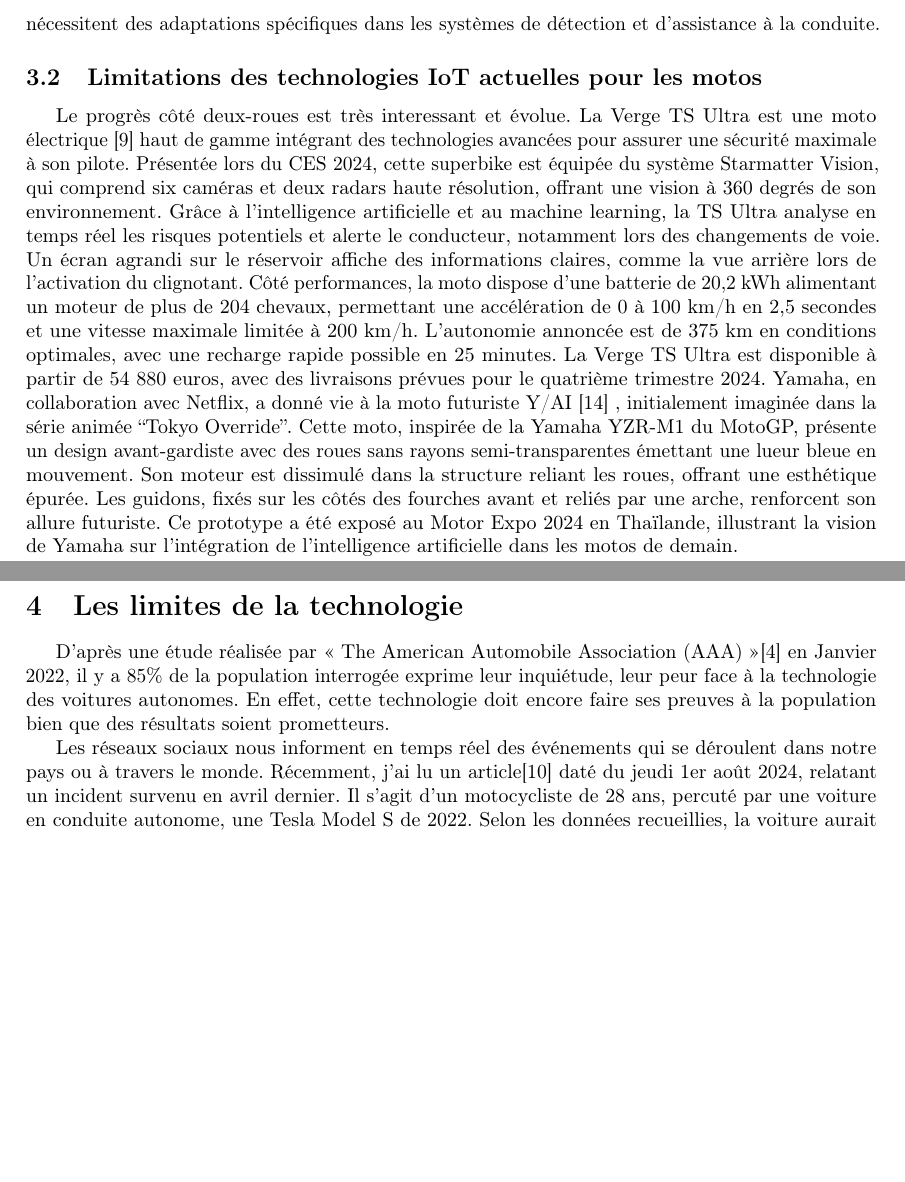
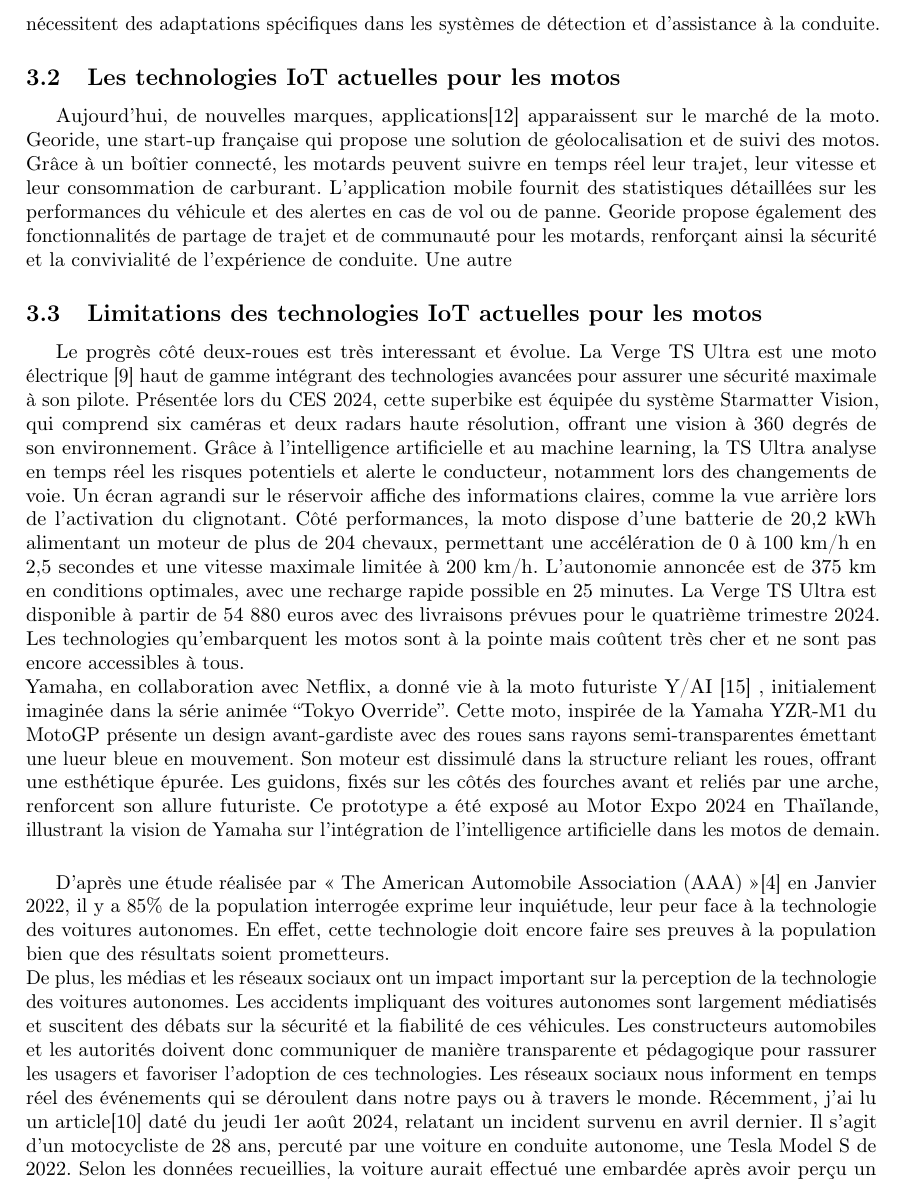
Before and after one commit to shanalfe/Memoire, a LaTeX document (main.tex): two parts of pages 10 and 11 of 12 before the commit and part of page 10 of 12 after it, the two joined at a grey line, cut so that both start at the same text, the shorter picture padded with empty space. Compiled offline with pdfLaTeX.

Commit message:
sauvegarde

```diff
--- a/main.tex
+++ b/main.tex
@@ -4,12 +4,12 @@
 \usepackage[T1]{fontenc}
 \usepackage{microtype}
 \usepackage{csquotes}
+\usepackage{hyphenat}
 \usepackage{graphicx}
 \usepackage[hidelinks]{hyperref}
 \usepackage[backend=biber,style=ieee,sorting=nyt]{biblatex}
 \usepackage[a4paper, left=3cm, right=3cm, top=3cm, bottom=3cm]{geometry}
 \addbibresource{bibliography.bib}
-
 
 \begin{document}
 
@@ -224,6 +224,13 @@
 \vspace{0.5cm} %conclusion
 Ces particularités expliquent pourquoi la sécurité des motos sur la route est un enjeu majeur et nécessitent des adaptations spécifiques dans les systèmes de détection et d’assistance à la conduite.
 
+\subsection{Les technologies IoT actuelles pour les motos}
+%georide
+Aujourd'hui, de nouvelles marques, applications\cite{iot_accessoire_moto} apparaissent sur le marché de la moto. Georide, une start-up française qui propose une solution de géolocalisation et de suivi des motos. Grâce à un boîtier connecté, les motards peuvent suivre en temps réel leur trajet, leur vitesse et leur consommation de carburant. L’application mobile fournit des statistiques détaillées sur les performances du véhicule et des alertes en cas de vol ou de panne. Georide propose également des fonctionnalités de partage de trajet et de communauté pour les motards, renforçant ainsi la sécurité et la convivialité de l’expérience de conduite.
+%Sena, cardo
+Une autre
+%application localisation
+
 \subsection{Limitations des technologies IoT actuelles pour les motos}
 %•	Problèmes de détection par les capteurs des voitures autonomes.
 %	•	Communication insuffisante entre motos et véhicules connectés.
@@ -231,23 +238,16 @@
 
 
 Le progrès côté deux-roues est très interessant et évolue.
-La Verge TS Ultra est une moto électrique \cite{lenoir_cette_2024} haut de gamme intégrant des technologies avancées pour assurer une sécurité maximale à son pilote. Présentée lors du CES 2024, cette superbike est équipée du système Starmatter Vision, qui comprend six caméras et deux radars haute résolution, offrant une vision à 360 degrés de son environnement. Grâce à l’intelligence artificielle et au machine learning, la TS Ultra analyse en temps réel les risques potentiels et alerte le conducteur, notamment lors des changements de voie. Un écran agrandi sur le réservoir affiche des informations claires, comme la vue arrière lors de l’activation du clignotant. Côté performances, la moto dispose d’une batterie de 20,2 kWh alimentant un moteur de plus de 204 chevaux, permettant une accélération de 0 à 100 km/h en 2,5 secondes et une vitesse maximale limitée à 200 km/h. L’autonomie annoncée est de 375 km en conditions optimales, avec une recharge rapide possible en 25 minutes. La Verge TS Ultra est disponible à partir de 54 880 euros, avec des livraisons prévues pour le quatrième trimestre 2024.
-Yamaha, en collaboration avec Netflix, a donné vie à la moto futuriste Y/AI \cite{texier_quand_2024} , initialement imaginée dans la série animée “Tokyo Override”. Cette moto, inspirée de la Yamaha YZR-M1 du MotoGP, présente un design avant-gardiste avec des roues sans rayons semi-transparentes émettant une lueur bleue en mouvement. Son moteur est dissimulé dans la structure reliant les roues, offrant une esthétique épurée. Les guidons, fixés sur les côtés des fourches avant et reliés par une arche, renforcent son allure futuriste. Ce prototype a été exposé au Motor Expo 2024 en Thaïlande, illustrant la vision de Yamaha sur l’intégration de l’intelligence artificielle dans les motos de demain.
+La Verge TS Ultra est une moto électrique \cite{lenoir_cette_2024} haut de gamme intégrant des technologies avancées pour assurer une sécurité maximale à son pilote. Présentée lors du CES 2024, cette superbike est équipée du système Starmatter Vision, qui comprend six caméras et deux radars haute résolution, offrant une vision à 360 degrés de son environnement. Grâce à l’intelligence artificielle et au machine learning, la TS Ultra analyse en temps réel les risques potentiels et alerte le conducteur, notamment lors des changements de voie. Un écran agrandi sur le réservoir affiche des informations claires, comme la vue arrière lors de l’activation du clignotant. Côté performances, la moto dispose d’une batterie de 20,2 kWh alimentant un moteur de plus de 204 chevaux, permettant une accélération de 0 à 100 km/h en 2,5 secondes et une vitesse maximale limitée à 200 km/h. L’autonomie annoncée est de 375 km en conditions optimales, avec une recharge rapide possible en 25 minutes. La Verge TS Ultra est disponible à partir de 54 880 euros avec des livraisons prévues pour le quatrième trimestre 2024.
+Les technologies qu'embarquent les motos sont à la pointe mais coûtent très cher et ne sont pas encore accessibles à tous.
+\\
+%yamaha
+Yamaha, en collaboration avec Netflix, a donné vie à la moto futuriste Y/AI \cite{texier_quand_2024} , initialement imaginée dans la série animée “Tokyo Override”. Cette moto, inspirée de la Yamaha YZR-M1 du MotoGP présente un design avant-gardiste avec des roues sans rayons semi-transparentes émettant une lueur bleue en mouvement. Son moteur est dissimulé dans la structure reliant les roues, offrant une esthétique épurée. Les guidons, fixés sur les côtés des fourches avant et reliés par une arche, renforcent son allure futuriste. Ce prototype a été exposé au Motor Expo 2024 en Thaïlande, illustrant la vision de Yamaha sur l’intégration de l’intelligence artificielle dans les motos de demain.
 
-
-
-%transition
-Même si l'évolution et le progrès de cette technologie impressionnes et présente de bons résultats, elle de nombreuses limites et n'est pas encore au point. Quelles sont les limites ? Quels sont les dangers ?
-
-\newpage
-%limite de la tehnologie
-\section{Les limites de la technologie}
-
-
-
+\vspace{0.5cm} %conclusion
 %mentalité
-D'après une étude réalisée par « The American Automobile Association (AAA) »\cite{consumer_skepticim} en Janvier 2022, il y a 85\% de la population interrogée exprime leur inquiétude, leur peur face à la technologie des voitures autonomes. En effet, cette technologie doit encore faire ses preuves à la population bien que des résultats soient prometteurs.
-
+D'après une étude réalisée par « The American Automobile Association (AAA) »\cite{consumer_skepticim} en Janvier 2022, il y a 85\% de la population interrogée exprime leur inquiétude, leur peur face à la technologie des voitures autonomes. En effet, cette technologie doit encore faire ses preuves à la population bien que des résultats soient prometteurs.\\
+De plus, les médias et les réseaux sociaux ont un impact important sur la perception de la technologie des voitures autonomes. Les accidents impliquant des voitures autonomes sont largement médiatisés et suscitent des débats sur la sécurité et la fiabilité de ces véhicules. Les constructeurs automobiles et les autorités doivent donc communiquer de manière transparente et pédagogique pour rassurer les usagers et favoriser l’adoption de ces technologies.
 %les accidents
 Les réseaux sociaux nous informent en temps réel des événements qui se déroulent dans notre pays ou à travers le monde.
 Récemment, j'ai lu un article\cite{journal_de_quebec_motocycliste_nodate} daté du jeudi 1er août 2024, relatant un incident survenu en avril dernier. Il s'agit d'un motocycliste de 28 ans, percuté par une voiture en conduite autonome, une Tesla Model S de 2022. Selon les données recueillies, la voiture aurait effectué une embardée après avoir perçu un bruit, ce qui a conduit à la collision. Le fabricant rappelle que ces véhicules ne sont pas entièrement autonomes et que le conducteur doit toujours être prêt à reprendre le contrôle en cas de problème. Selon l'Administration de la sécurité routière des États-Unis, 75 autres accidents impliquant des voitures autonomes ont été recensés.
```
Also changed, not shown: bibliography.bib (+9 -0 lines), main.bbl, main.pdf, main.tex (6 more changed lines), 9 other files.
